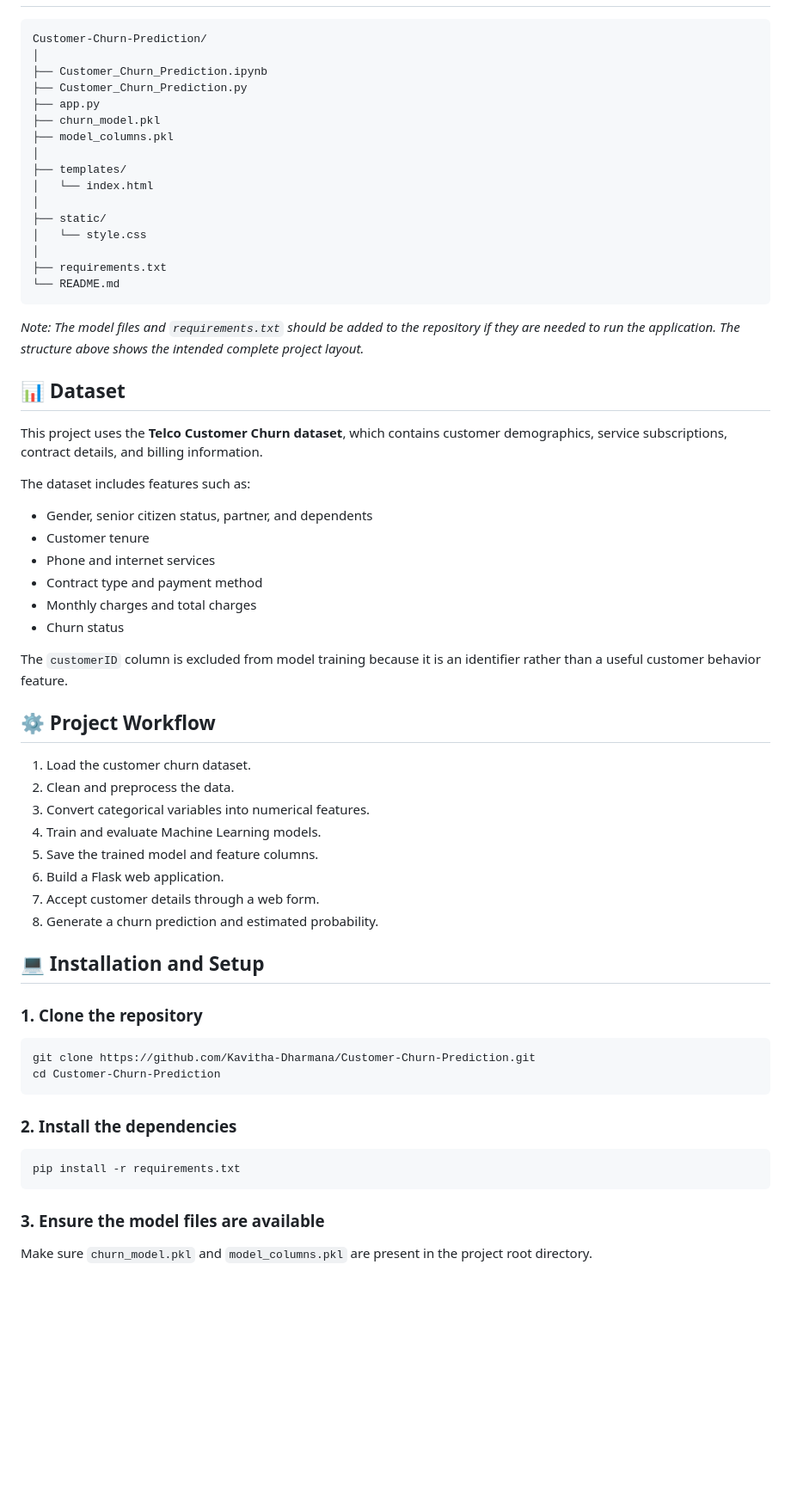
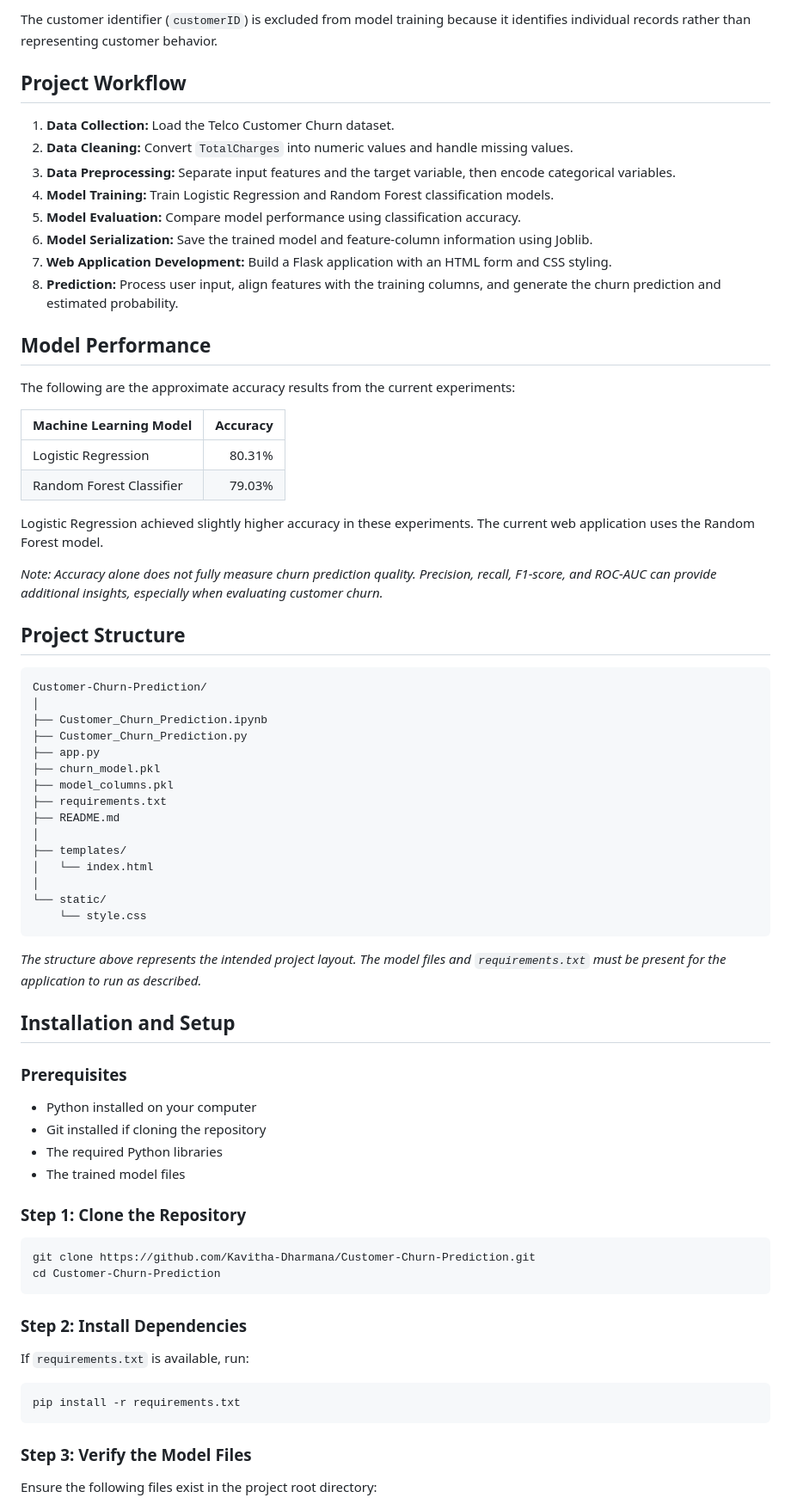
Before and after one commit to Kavitha-Dharmana/Customer-Churn-Prediction, a Markdown page: README.md, the part around one of its changes. Shown at 86% size. Rendered like a GitHub page; blank space fills up the shorter version.

````diff
--- a/README.md
+++ b/README.md
@@ -49,3 +66,30 @@ The Random Forest model is used in the current web application to generate custo
+The customer identifier (`customerID`) is excluded from model training because it identifies individual records rather than representing customer behavior.
+
+## Project Workflow
+
+1. **Data Collection:** Load the Telco Customer Churn dataset.
+2. **Data Cleaning:** Convert `TotalCharges` into numeric values and handle missing values.
+3. **Data Preprocessing:** Separate input features and the target variable, then encode categorical variables.
+4. **Model Training:** Train Logistic Regression and Random Forest classification models.
+5. **Model Evaluation:** Compare model performance using classification accuracy.
+6. **Model Serialization:** Save the trained model and feature-column information using Joblib.
+7. **Web Application Development:** Build a Flask application with an HTML form and CSS styling.
+8. **Prediction:** Process user input, align features with the training columns, and generate the churn prediction and estimated probability.
+
+## Model Performance
+
+The following are the approximate accuracy results from the current experiments:
+
+| Machine Learning Model | Accuracy |
+|---|---:|
+| Logistic Regression | 80.31% |
+| Random Forest Classifier | 79.03% |
+
+Logistic Regression achieved slightly higher accuracy in these experiments. The current web application uses the Random Forest model.
+
+*Note: Accuracy alone does not fully measure churn prediction quality. Precision, recall, F1-score, and ROC-AUC can provide additional insights, especially when evaluating customer churn.*
+
+## Project Structure
 
 ```text
 Customer-Churn-Prediction/
@@ -55,61 +99,43 @@ Customer-Churn-Prediction/
 ├── app.py
 ├── churn_model.pkl
 ├── model_columns.pkl
+├── requirements.txt
+├── README.md
 │
 ├── templates/
 │   └── index.html
 │
-├── static/
-│   └── style.css
-│
-├── requirements.txt
-└── README.md
+└── static/
+    └── style.css
 ```
 
-*Note: The model files and `requirements.txt` should be added to the repository if they are needed to run the application. The structure above shows the intended complete project layout.*
+*The structure above represents the intended project layout. The model files and `requirements.txt` must be present for the application to run as described.*
 
-## 📊 Dataset
+## Installation and Setup
 
-This project uses the **Telco Customer Churn dataset**, which contains customer demographics, service subscriptions, contract details, and billing information.
+### Prerequisites
 
-The dataset includes features such as:
+- Python installed on your computer
+- Git installed if cloning the repository
+- The required Python libraries
+- The trained model files
 
-- Gender, senior citizen status, partner, and dependents
-- Customer tenure
-- Phone and internet services
-- Contract type and payment method
-- Monthly charges and total charges
-- Churn status
-
-The `customerID` column is excluded from model training because it is an identifier rather than a useful customer behavior feature.
-
-## ⚙️ Project Workflow
-
-1. Load the customer churn dataset.
-2. Clean and preprocess the data.
-3. Convert categorical variables into numerical features.
-4. Train and evaluate Machine Learning models.
-5. Save the trained model and feature columns.
-6. Build a Flask web application.
-7. Accept customer details through a web form.
-8. Generate a churn prediction and estimated probability.
-
-## 💻 Installation and Setup
-
-### 1. Clone the repository
+### Step 1: Clone the Repository
 
 ```bash
 git clone https://github.com/Kavitha-Dharmana/Customer-Churn-Prediction.git
 cd Customer-Churn-Prediction
 ```
 
-### 2. Install the dependencies
+### Step 2: Install Dependencies
+
+If `requirements.txt` is available, run:
 
 ```bash
 pip install -r requirements.txt
 ```
 
-### 3. Ensure the model files are available
+### Step 3: Verify the Model Files
 
-Make sure `churn_model.pkl` and `model_columns.pkl` are present in the project root directory.
+Ensure the following files exist in the project root directory:
 
````
Also changed, not shown: other parts of README.md (+83 -52 lines).
